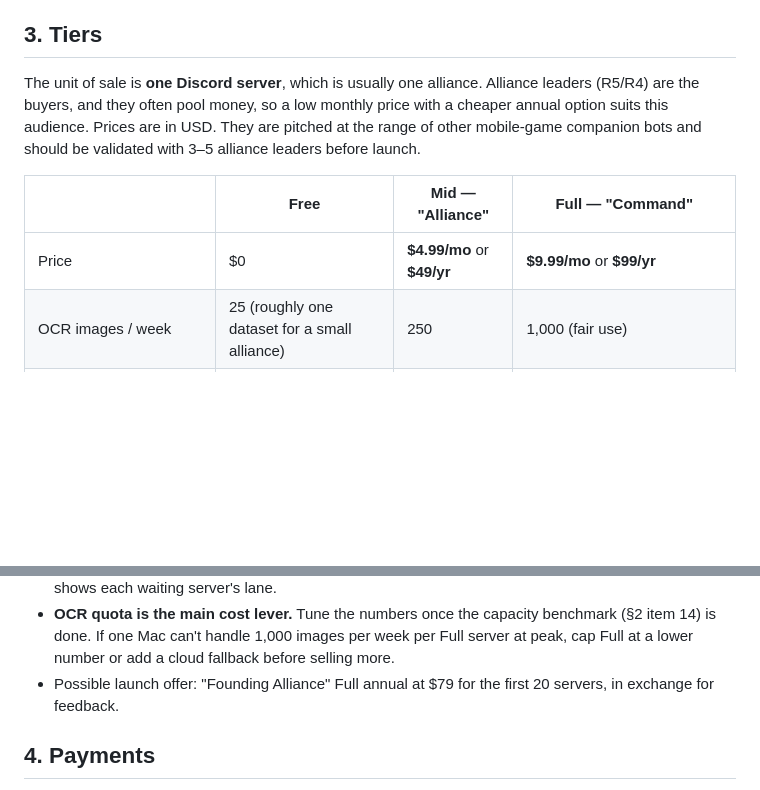
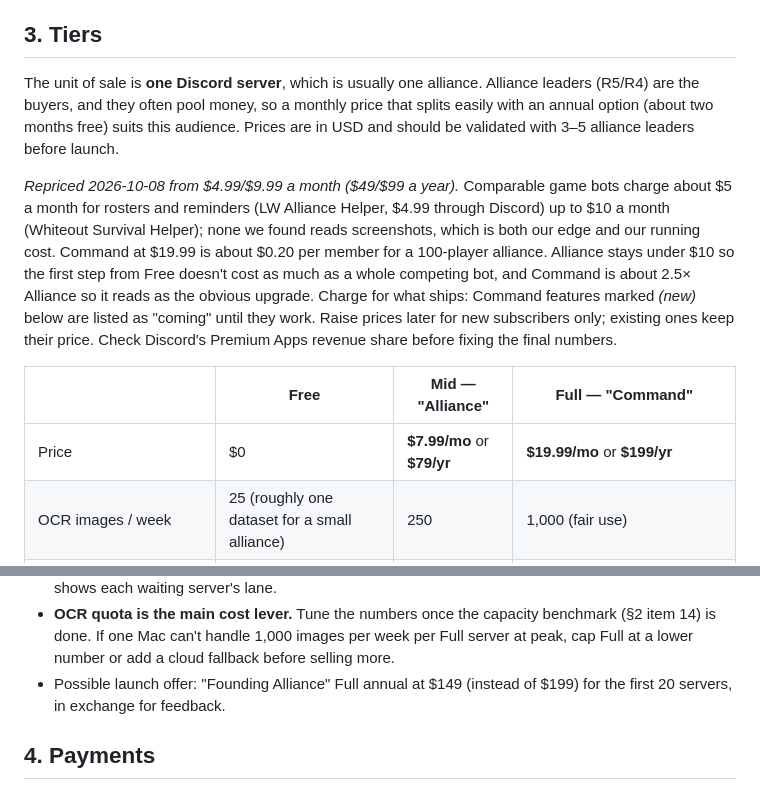
Before and after one commit to kryptonite4486/discord-bot, a Markdown page: docs/monetization-plan.md, 2 parts joined by grey strips. GitHub-like rendering; blank space fills up the shorter version.

Commit message:
Plan: reprice Alliance to $7.99/$79 and Command to $19.99/$199
Co-Authored-By: Claude Opus 5.5 <noreply@anthropic.com>

```diff
--- a/docs/monetization-plan.md
+++ b/docs/monetization-plan.md
@@ -68,11 +68,13 @@ These are gaps that must be closed before or alongside charging money. **P0** me
 
 ## 3. Tiers
 
-The unit of sale is **one Discord server**, which is usually one alliance. Alliance leaders (R5/R4) are the buyers, and they often pool money, so a low monthly price with a cheaper annual option suits this audience. Prices are in USD. They are pitched at the range of other mobile-game companion bots and should be validated with 3–5 alliance leaders before launch.
+The unit of sale is **one Discord server**, which is usually one alliance. Alliance leaders (R5/R4) are the buyers, and they often pool money, so a monthly price that splits easily with an annual option (about two months free) suits this audience. Prices are in USD and should be validated with 3–5 alliance leaders before launch.
+
+*Repriced 2026-10-08 from $4.99/$9.99 a month ($49/$99 a year).* Comparable game bots charge about $5 a month for rosters and reminders (LW Alliance Helper, $4.99 through Discord) up to $10 a month (Whiteout Survival Helper); none we found reads screenshots, which is both our edge and our running cost. Command at $19.99 is about $0.20 per member for a 100-player alliance. Alliance stays under $10 so the first step from Free doesn't cost as much as a whole competing bot, and Command is about 2.5× Alliance so it reads as the obvious upgrade. Charge for what ships: Command features marked *(new)* below are listed as "coming" until they work. Raise prices later for new subscribers only; existing ones keep their price. Check Discord's Premium Apps revenue share before fixing the final numbers.
 
 | | **Free** | **Mid — "Alliance"** | **Full — "Command"** |
 |---|---|---|---|
-| Price | $0 | **$4.99/mo** or **$49/yr** | **$9.99/mo** or **$99/yr** |
+| Price | $0 | **$7.99/mo** or **$79/yr** | **$19.99/mo** or **$199/yr** |
 | OCR images / week | 25 (roughly one dataset for a small alliance) | 250 | 1,000 (fair use) |
 | OCR queue priority | Standard | Priority | Highest |
 | Tracked channels (datasets) | 1 | 3 | Unlimited |
@@ -101,7 +103,7 @@ Notes:
 - **Retention limits hide history, they don't delete it.** Upgrading reveals all history at once, which is a strong conversion moment.
 - **OCR queue priority is a weighted share, not a hard jump.** Free is Standard, Mid is Priority and Full is Highest. When a slot frees up, the queue first picks a level by smooth weighted round-robin (weights 1 : 2 : 4), then the server in that level whose last turn was longest ago. Servers still take turns one whole request at a time. While every level has work waiting, every 7 turns go 4 to Full, 2 to Mid and 1 to Free, spread out rather than bunched. Free never gets less than a 1-in-7 share (1-in-5 against Full alone), so paid load can slow Free servers but never starve them. We chose this over strict priority with an aging bound because its guarantee is counted in turns. An aging timer would have to be tuned against requests that range from one image to a 50-image zip, and when it fires, a backlog of aged Free requests would jump ahead of paid ones all at once. A level with nothing waiting builds up no credit. The level is looked up from the server's tier when a request is queued. With `TIERS_ENFORCED` off, every server is Standard and the queue behaves exactly as before. Users still only see how many of their own server's requests are ahead (priority never reorders one server's requests). `/ops queue` shows each waiting server's lane.
 - **OCR quota is the main cost lever.** Tune the numbers once the capacity benchmark (§2 item 14) is done. If one Mac can't handle 1,000 images per week per Full server at peak, cap Full at a lower number or add a cloud fallback before selling more.
-- Possible launch offer: "Founding Alliance" Full annual at $79 for the first 20 servers, in exchange for feedback.
+- Possible launch offer: "Founding Alliance" Full annual at $149 (instead of $199) for the first 20 servers, in exchange for feedback.
 
 ## 4. Payments
 
```
